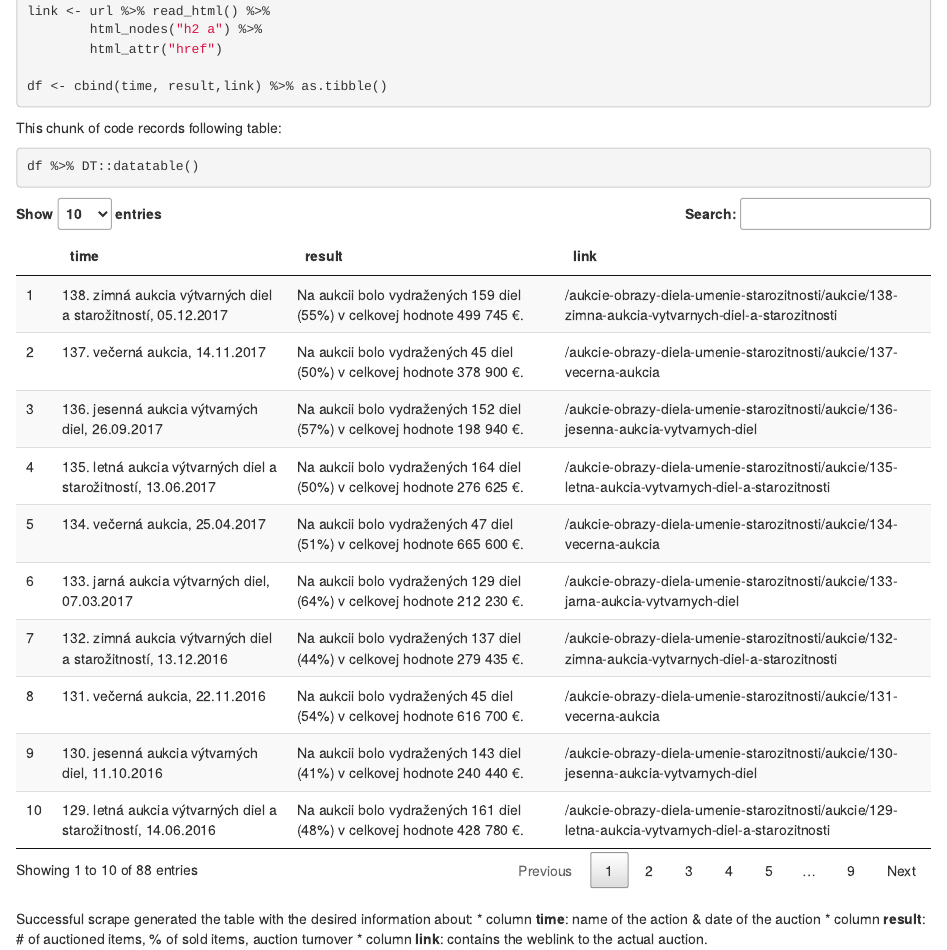
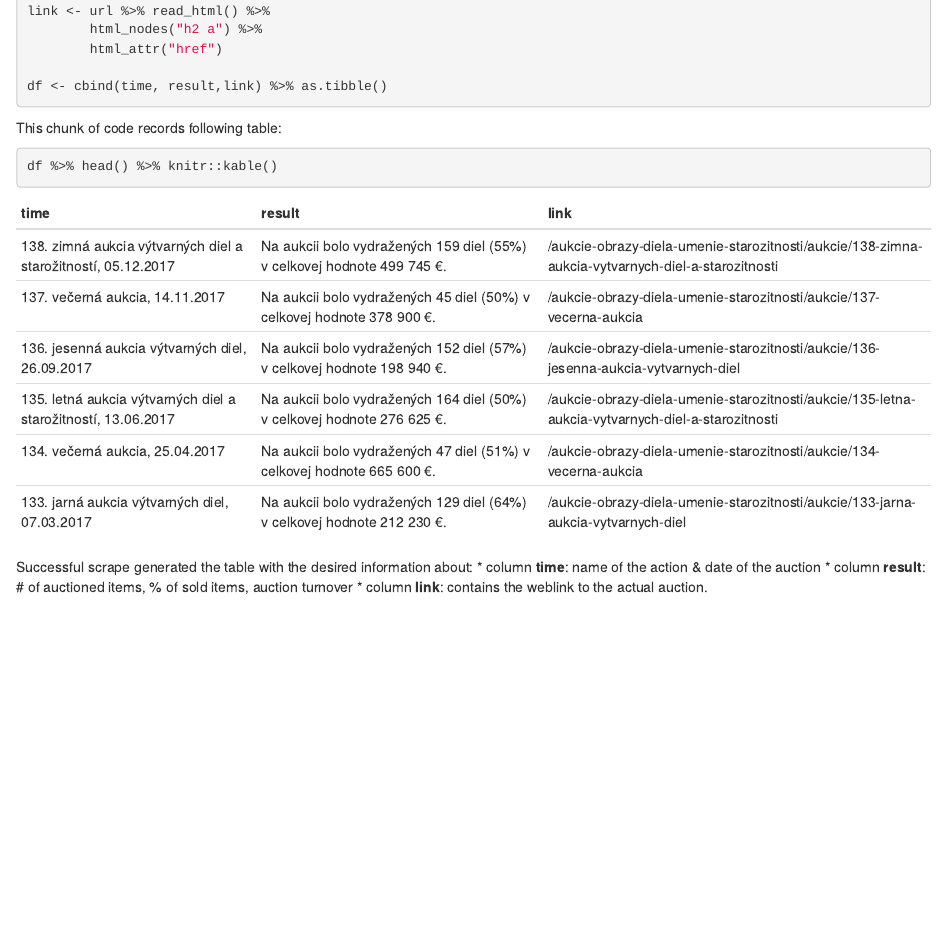
Before and after one commit to mkapustaRee/lquantified, an R Markdown document (content/post/Investing_in_Art.Rmd): the page in a window 1100 px wide, from 1160 px down. Rendered offline with R 4.5, knitr and Pandoc, with nearby package versions; some code elsewhere in the file could not run offline.

Commit message:
remove DT, use kable

````diff
--- a/content/post/Investing_in_Art.Rmd
+++ b/content/post/Investing_in_Art.Rmd
@@ -99,7 +99,7 @@ df <- cbind(time, result,link) %>% as.tibble()
 This chunk of code records following table:
 
 ```{r show}
-df %>% DT::datatable()
+df %>% head() %>% knitr::kable()
 ```
 
 
````
Also changed, not shown: content/post/Investing_in_Art.Rmd (2 more changed lines), 6 other files.
